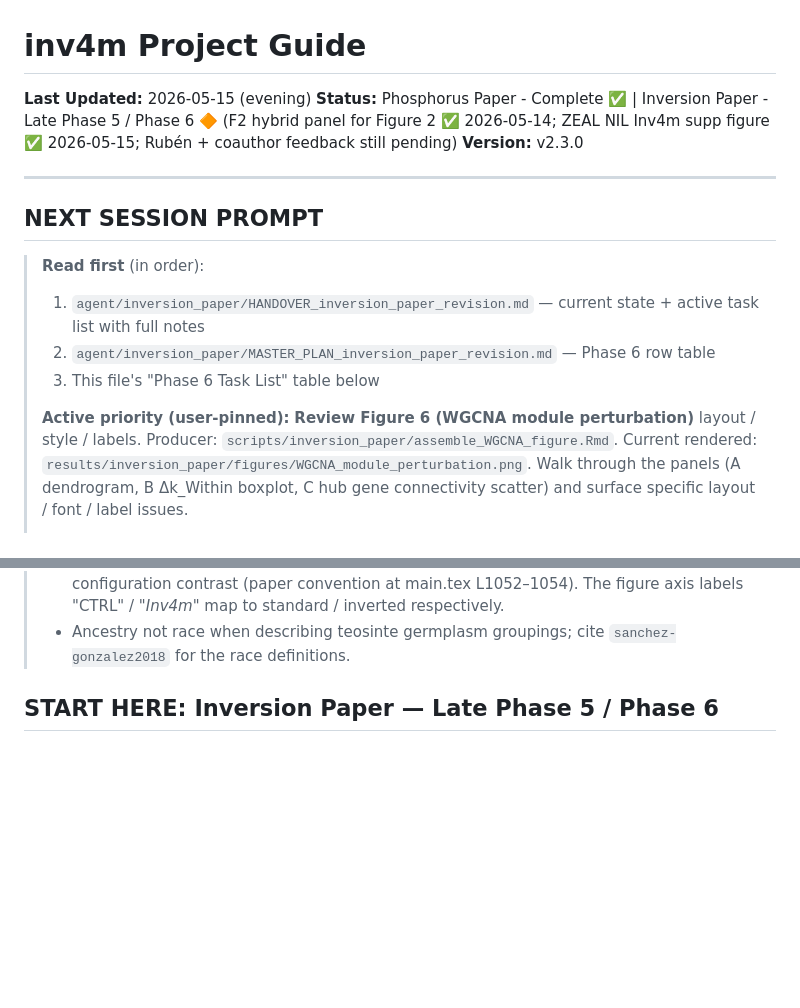
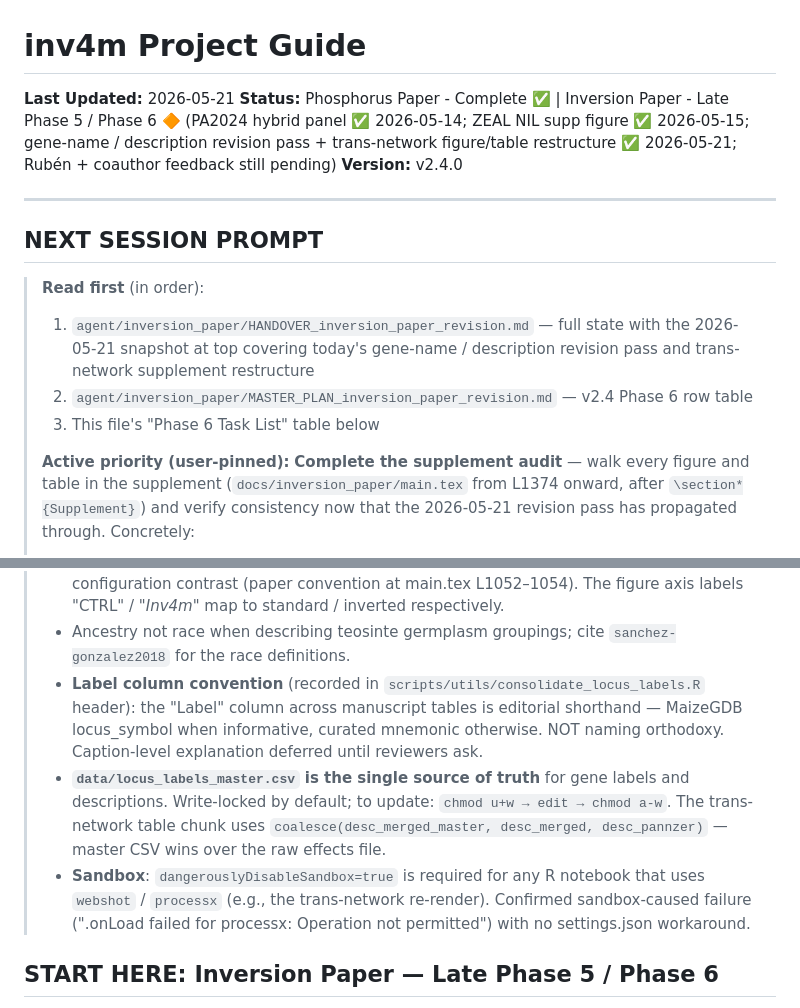
Before and after one commit to sawers-rellan-labs/inv4m, a Markdown page: CLAUDE.md, 2 parts joined by grey strips. Rendered like a GitHub page; blank space fills up the shorter version.

```diff
--- a/CLAUDE.md
+++ b/CLAUDE.md
@@ -1,17 +1,17 @@
 # inv4m Project Guide
 
-**Last Updated:** 2026-05-15 (evening)
-**Status:** Phosphorus Paper - Complete ✅ | Inversion Paper - Late Phase 5 / Phase 6 🔶 (F2 hybrid panel for Figure 2 ✅ 2026-05-14; ZEAL NIL Inv4m supp figure ✅ 2026-05-15; Rubén + coauthor feedback still pending)
-**Version:** v2.3.0
+**Last Updated:** 2026-05-21
+**Status:** Phosphorus Paper - Complete ✅ | Inversion Paper - Late Phase 5 / Phase 6 🔶 (PA2024 hybrid panel ✅ 2026-05-14; ZEAL NIL supp figure ✅ 2026-05-15; gene-name / description revision pass + trans-network figure/table restructure ✅ 2026-05-21; Rubén + coauthor feedback still pending)
+**Version:** v2.4.0
 
 ---
 
 ## NEXT SESSION PROMPT
 
 > **Read first** (in order):
-> 1. `agent/inversion_paper/HANDOVER_inversion_paper_revision.md` — current state + active task list with full notes
-> 2. `agent/inversion_paper/MASTER_PLAN_inversion_paper_revision.md` — Phase 6 row table
+> 1. `agent/inversion_paper/HANDOVER_inversion_paper_revision.md` — full state with the 2026-05-21 snapshot at top covering today's gene-name / description revision pass and trans-network supplement restructure
+> 2. `agent/inversion_paper/MASTER_PLAN_inversion_paper_revision.md` — v2.4 Phase 6 row table
 > 3. This file's "Phase 6 Task List" table below
 >
-> **Active priority (user-pinned):** **Review Figure 6 (WGCNA module perturbation)** layout / style / labels. Producer: `scripts/inversion_paper/assemble_WGCNA_figure.Rmd`. Current rendered: `results/inversion_paper/figures/WGCNA_module_perturbation.png`. Walk through the panels (A dendrogram, B Δk_Within boxplot, C hub gene connectivity scatter) and surface specific layout / font / label issues.
+> **Active priority (user-pinned):** **Complete the supplement audit** — walk every figure and table in the supplement (`docs/inversion_paper/main.tex` from L1374 onward, after `\section*{Supplement}`) and verify consistency now that the 2026-05-21 revision pass has propagated through. Concretely:
 >
@@ -38,6 +42,9 @@
 > - User strongly prefers no hyphens in compound terms. "lineage corrected", not "lineage-corrected"; "FDR adjusted", not "FDR-adjusted".
 > - Karyotype terminology: "inverted karyotype" / "standard karyotype" for the *Inv4m* configuration contrast (paper convention at main.tex L1052–1054). The figure axis labels "CTRL" / "*Inv4m*" map to standard / inverted respectively.
 > - Ancestry not race when describing teosinte germplasm groupings; cite `sanchez-gonzalez2018` for the race definitions.
+> - **Label column convention** (recorded in `scripts/utils/consolidate_locus_labels.R` header): the "Label" column across manuscript tables is editorial shorthand — MaizeGDB locus\_symbol when informative, curated mnemonic otherwise. NOT naming orthodoxy. Caption-level explanation deferred until reviewers ask.
+> - **`data/locus_labels_master.csv` is the single source of truth** for gene labels and descriptions. Write-locked by default; to update: `chmod u+w → edit → chmod a-w`. The trans-network table chunk uses `coalesce(desc_merged_master, desc_merged, desc_pannzer)` — master CSV wins over the raw effects file.
+> - **Sandbox**: `dangerouslyDisableSandbox=true` is required for any R notebook that uses `webshot` / `processx` (e.g., the trans-network re-render). Confirmed sandbox-caused failure (".onLoad failed for processx: Operation not permitted") with no settings.json workaround.
 
 ## START HERE: Inversion Paper — Late Phase 5 / Phase 6
 
```
Also changed, not shown: other parts of CLAUDE.md (+14 -10 lines).
